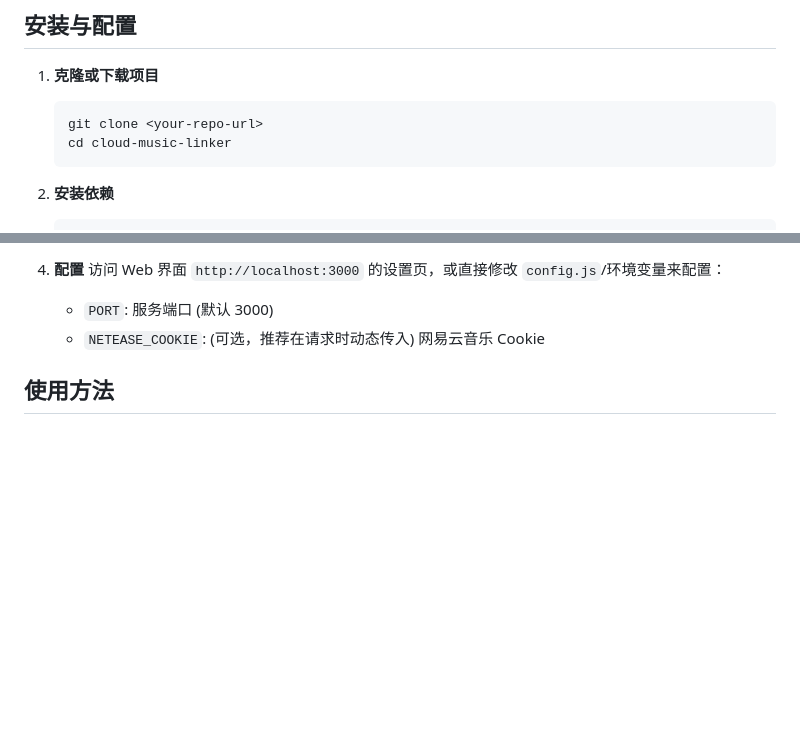
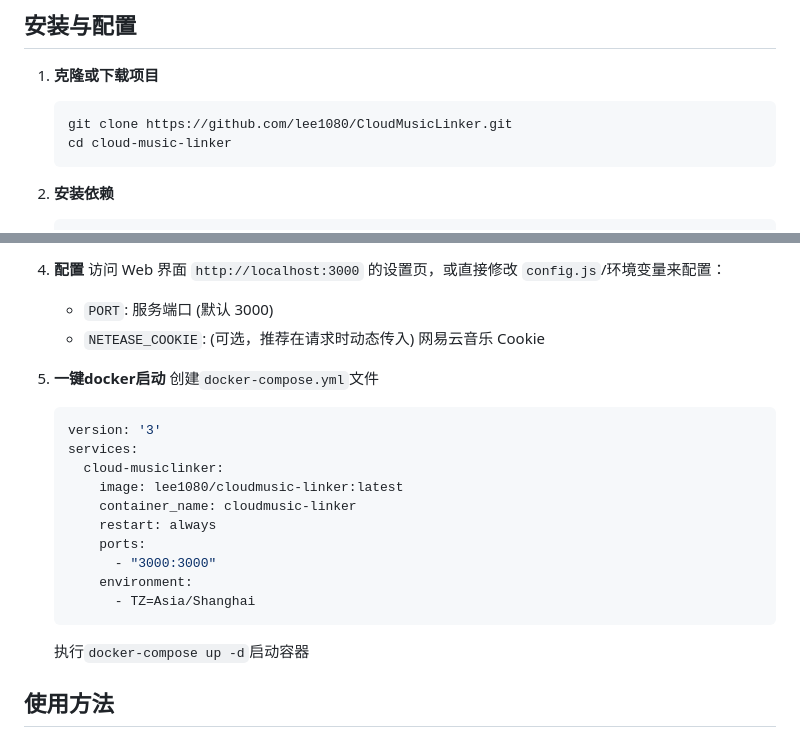
Before and after one commit to lee1080/CloudMusicLinker, a Markdown page: README.md, 2 parts joined by grey strips. GitHub-like rendering; blank space fills up the shorter version.

Commit message:
docs: add iOS Shortcut Guide and update README with docker instructions

````diff
--- a/README.md
+++ b/README.md
@@ -15,7 +15,7 @@
 
 1.  **克隆或下载项目**
     ```bash
-    git clone <your-repo-url>
+    git clone https://github.com/lee1080/CloudMusicLinker.git
     cd cloud-music-linker
     ```
 
@@ -34,6 +34,22 @@
     访问 Web 界面 `http://localhost:3000` 的设置页，或直接修改 `config.js`/环境变量来配置：
     - `PORT`: 服务端口 (默认 3000)
     - `NETEASE_COOKIE`: (可选，推荐在请求时动态传入) 网易云音乐 Cookie
+
+4.  **一键docker启动**
+    创建`docker-compose.yml`文件
+    ```yaml
+    version: '3'
+    services:
+      cloud-musiclinker:
+        image: lee1080/cloudmusic-linker:latest
+        container_name: cloudmusic-linker
+        restart: always
+        ports:
+          - "3000:3000"
+        environment:
+          - TZ=Asia/Shanghai
+    ```
+    执行`docker-compose up -d`启动容器
 
 ## 使用方法
 
````
Also changed, not shown: iOS_Shortcut_Guide.md (added, +96 -0 lines).
